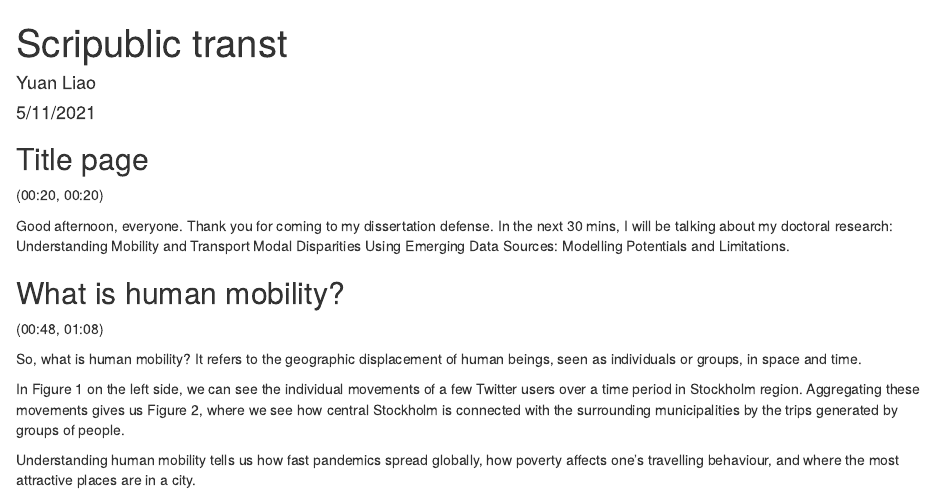
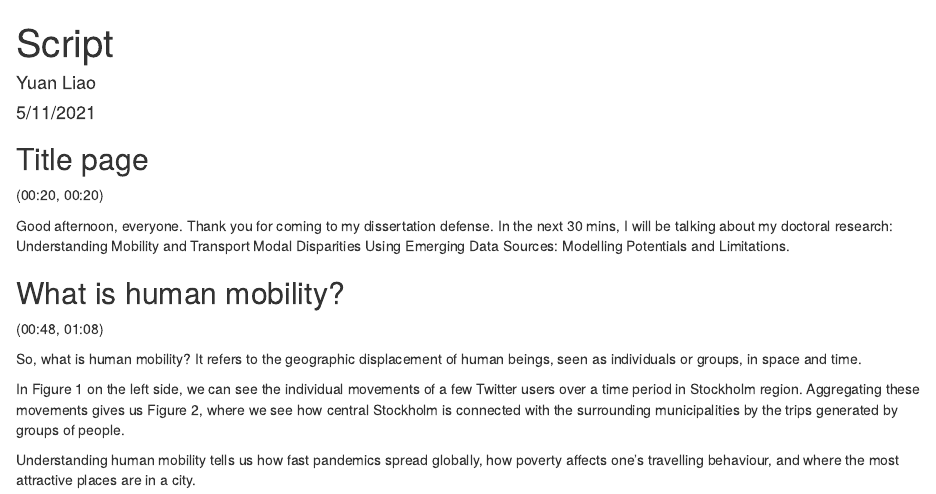
Before and after one commit to TheYuanLiao/dissertation, an R Markdown document (script.Rmd): the page in a window 1100 px wide, from its top. The pictures show the output file script.html that the author committed with the source, opened offline.

````diff
--- a/script.Rmd
+++ b/script.Rmd
@@ -1,9 +1,10 @@
 ---
-title: "Scripublic transt"
+title: "Script"
 author: "Yuan Liao"
 date: "5/11/2021"
 output:
-  html_document
+  html_document: default
+  pdf_document: default
 ---
 
 ```{r setup, include=FALSE}
````
Also changed, not shown: script.html, script.pdf (added).
